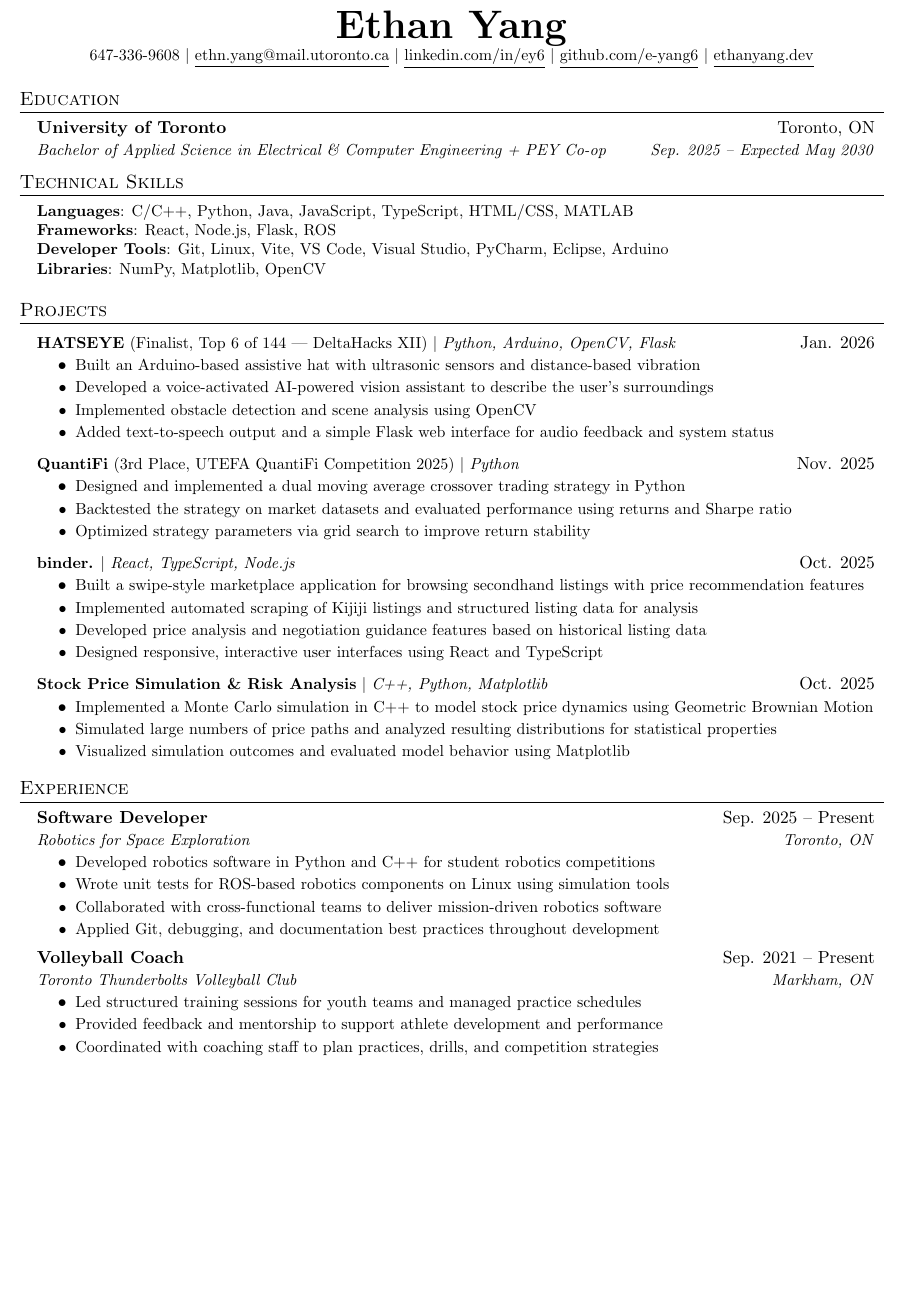
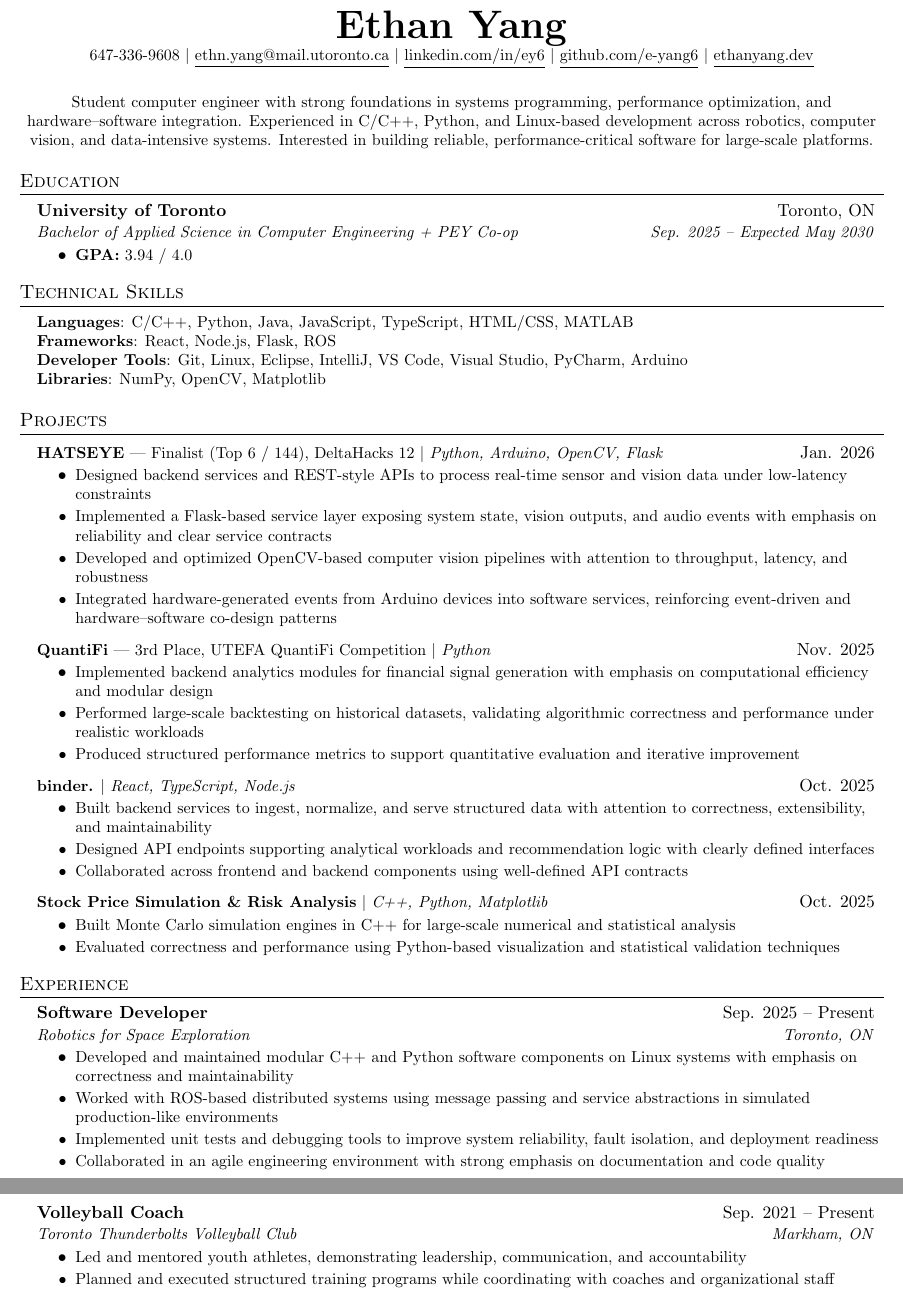
Before and after one commit to e-yang6/personal-resume, a LaTeX document (main.tex): part of the page before the commit and two parts of pages 1 and 2 of 2 after it, the two joined at a grey line, cut so that both start at the same text, the shorter picture padded with empty space. Compiled offline with pdfLaTeX.

Commit message:
Refactor resume formatting and update content
Refactor resume.tex to improve formatting and content clarity, including updates to project descriptions and skills.

```diff
--- a/main.tex
+++ b/main.tex
@@ -1,18 +1,9 @@
-%-------------------------
-% Resume in Latex
-% Author : Jake Gutierrez
-% Based off of: https://github.com/sb2nov/resume
-% License : MIT
-%------------------------
-
 \documentclass[letterpaper,11pt]{article}
 
 \usepackage{latexsym}
 \usepackage[empty]{fullpage}
 \usepackage{titlesec}
-\usepackage{marvosym}
 \usepackage[usenames,dvipsnames]{color}
-\usepackage{verbatim}
 \usepackage{enumitem}
 \setlist[itemize]{label=\textbullet}
 \usepackage[hidelinks]{hyperref}
@@ -23,7 +14,6 @@
 
 \pagestyle{fancy}
 \fancyhf{}
-\fancyfoot{}
 \renewcommand{\headrulewidth}{0pt}
 \renewcommand{\footrulewidth}{0pt}
 
@@ -84,7 +68,16 @@
   \href{mailto:ethn.yang@mail.utoronto.ca}{\underline{ethn.yang@mail.utoronto.ca}} $|$
   \href{https://linkedin.com/in/ey6}{\underline{linkedin.com/in/ey6}} $|$
   \href{https://github.com/e-yang6}{\underline{github.com/e-yang6}} $|$
-  \href{https://ethanyang.dev/}{\underline{ethanyang.dev}}
+  \href{https://ethanyang.dev}{\underline{ethanyang.dev}}
+\end{center}
+
+\vspace{-6pt}
+\begin{center}
+\small{
+Student computer engineer with strong foundations in systems programming, performance optimization, and hardware--software integration.
+Experienced in C/C++, Python, and Linux-based development across robotics, computer vision, and data-intensive systems.
+Interested in building reliable, performance-critical software for large-scale platforms.
+}
 \end{center}
 
 %-----------EDUCATION-----------
@@ -92,7 +85,10 @@
 \resumeSubHeadingListStart
   \resumeSubheading
     {University of Toronto}{Toronto, ON}
-    {Bachelor of Applied Science in Electrical \& Computer Engineering + PEY Co-op}{Sep. 2025 -- Expected May 2030}
+    {Bachelor of Applied Science in Computer Engineering + PEY Co-op}{Sep. 2025 -- Expected May 2030}
+    \resumeItemListStart
+      \resumeItem{\textbf{GPA:} 3.94 / 4.0}
+    \resumeItemListEnd
 \resumeSubHeadingListEnd
 
 %-----------TECHNICAL SKILLS-----------
@@ -101,8 +97,8 @@
   \small{\item{
     \textbf{Languages}{: C/C++, Python, Java, JavaScript, TypeScript, HTML/CSS, MATLAB} \\
     \textbf{Frameworks}{: React, Node.js, Flask, ROS} \\
-    \textbf{Developer Tools}{: Git, Linux, Vite, VS Code, Visual Studio, PyCharm, Eclipse, Arduino} \\
-    \textbf{Libraries}{: NumPy, Matplotlib, OpenCV}
+    \textbf{Developer Tools}{: Git, Linux, Eclipse, IntelliJ, VS Code, Visual Studio, PyCharm, Arduino} \\
+    \textbf{Libraries}{: NumPy, OpenCV, Matplotlib}
   }}
 \end{itemize}
 
@@ -111,37 +107,35 @@
 \resumeSubHeadingListStart
 
 \resumeProjectHeading
-   {\href{https://github.com/e-yang6/hatseye}{\textbf{HATSEYE}} (Finalist, Top 6 of 144 — DeltaHacks XII) $|$ \emph{Python, Arduino, OpenCV, Flask}}{Jan. 2026}
+{\href{https://github.com/e-yang6/hatseye}{\textbf{HATSEYE}} — Finalist (Top 6 / 144), DeltaHacks 12 $|$ \emph{Python, Arduino, OpenCV, Flask}}{Jan. 2026}
 \resumeItemListStart
-  \resumeItem{Built an Arduino-based assistive hat with ultrasonic sensors and distance-based vibration}
-  \resumeItem{Developed a voice-activated AI-powered vision assistant to describe the user’s surroundings}
-  \resumeItem{Implemented obstacle detection and scene analysis using OpenCV}
-  \resumeItem{Added text-to-speech output and a simple Flask web interface for audio feedback and system status}
+  \resumeItem{Designed backend services and REST-style APIs to process real-time sensor and vision data under low-latency constraints}
+  \resumeItem{Implemented a Flask-based service layer exposing system state, vision outputs, and audio events with emphasis on reliability and clear service contracts}
+  \resumeItem{Developed and optimized OpenCV-based computer vision pipelines with attention to throughput, latency, and robustness}
+  \resumeItem{Integrated hardware-generated events from Arduino devices into software services, reinforcing event-driven and hardware--software co-design patterns}
 \resumeItemListEnd
 
 \resumeProjectHeading
-    {\href{https://github.com/e-yang6/quantifi}{\textbf{QuantiFi}} (3rd Place, UTEFA QuantiFi Competition 2025) $|$ \emph{Python}}{Nov. 2025}
+{\href{https://github.com/e-yang6/quantifi}{\textbf{QuantiFi}} — 3rd Place, UTEFA QuantiFi Competition $|$ \emph{Python}}{Nov. 2025}
 \resumeItemListStart
-    \resumeItem{Designed and implemented a dual moving average crossover trading strategy in Python}
-    \resumeItem{Backtested the strategy on market datasets and evaluated performance using returns and Sharpe ratio}
-    \resumeItem{Optimized strategy parameters via grid search to improve return stability}
+  \resumeItem{Implemented backend analytics modules for financial signal generation with emphasis on computational efficiency and modular design}
+  \resumeItem{Performed large-scale backtesting on historical datasets, validating algorithmic correctness and performance under realistic workloads}
+  \resumeItem{Produced structured performance metrics to support quantitative evaluation and iterative improvement}
 \resumeItemListEnd
 
 \resumeProjectHeading
 {\href{https://github.com/e-yang6/binder}{\textbf{binder.}} $|$ \emph{React, TypeScript, Node.js}}{Oct. 2025}
 \resumeItemListStart
-    \resumeItem{Built a swipe-style marketplace application for browsing secondhand listings with price recommendation features}
-    \resumeItem{Implemented automated scraping of Kijiji listings and structured listing data for analysis}
-    \resumeItem{Developed price analysis and negotiation guidance features based on historical listing data}
-    \resumeItem{Designed responsive, interactive user interfaces using React and TypeScript}
+  \resumeItem{Built backend services to ingest, normalize, and serve structured data with attention to correctness, extensibility, and maintainability}
+  \resumeItem{Designed API endpoints supporting analytical workloads and recommendation logic with clearly defined interfaces}
+  \resumeItem{Collaborated across frontend and backend components using well-defined API contracts}
 \resumeItemListEnd
 
 \resumeProjectHeading
 {\href{https://github.com/e-yang6/MonteCarloSimulation}{\textbf{Stock Price Simulation \& Risk Analysis}} $|$ \emph{C++, Python, Matplotlib}}{Oct. 2025}
 \resumeItemListStart
-    \resumeItem{Implemented a Monte Carlo simulation in C++ to model stock price dynamics using Geometric Brownian Motion}
-    \resumeItem{Simulated large numbers of price paths and analyzed resulting distributions for statistical properties}
-    \resumeItem{Visualized simulation outcomes and evaluated model behavior using Matplotlib}
+  \resumeItem{Built Monte Carlo simulation engines in C++ for large-scale numerical and statistical analysis}
+  \resumeItem{Evaluated correctness and performance using Python-based visualization and statistical validation techniques}
 \resumeItemListEnd
 
 \resumeSubHeadingListEnd
@@ -154,19 +148,18 @@
 {Software Developer}{Sep. 2025 -- Present}
 {Robotics for Space Exploration}{Toronto, ON}
 \resumeItemListStart
-    \resumeItem{Developed robotics software in Python and C++ for student robotics competitions}
-    \resumeItem{Wrote unit tests for ROS-based robotics components on Linux using simulation tools}
-    \resumeItem{Collaborated with cross-functional teams to deliver mission-driven robotics software}
-    \resumeItem{Applied Git, debugging, and documentation best practices throughout development}
+  \resumeItem{Developed and maintained modular C++ and Python software components on Linux systems with emphasis on correctness and maintainability}
+  \resumeItem{Worked with ROS-based distributed systems using message passing and service abstractions in simulated production-like environments}
+  \resumeItem{Implemented unit tests and debugging tools to improve system reliability, fault isolation, and deployment readiness}
+  \resumeItem{Collaborated in an agile engineering environment with strong emphasis on documentation and code quality}
 \resumeItemListEnd
 
 \resumeSubheading
 {Volleyball Coach}{Sep. 2021 -- Present}
 {Toronto Thunderbolts Volleyball Club}{Markham, ON}
 \resumeItemListStart
-    \resumeItem{Led structured training sessions for youth teams and managed practice schedules}
-    \resumeItem{Provided feedback and mentorship to support athlete development and performance}
-    \resumeItem{Coordinated with coaching staff to plan practices, drills, and competition strategies}
+  \resumeItem{Led and mentored youth athletes, demonstrating leadership, communication, and accountability}
+  \resumeItem{Planned and executed structured training programs while coordinating with coaches and organizational staff}
 \resumeItemListEnd
 
 \resumeSubHeadingListEnd
```
Also changed, not shown: main.tex (8 more changed lines). Lines whose indentation alone changed are shown as unchanged.
